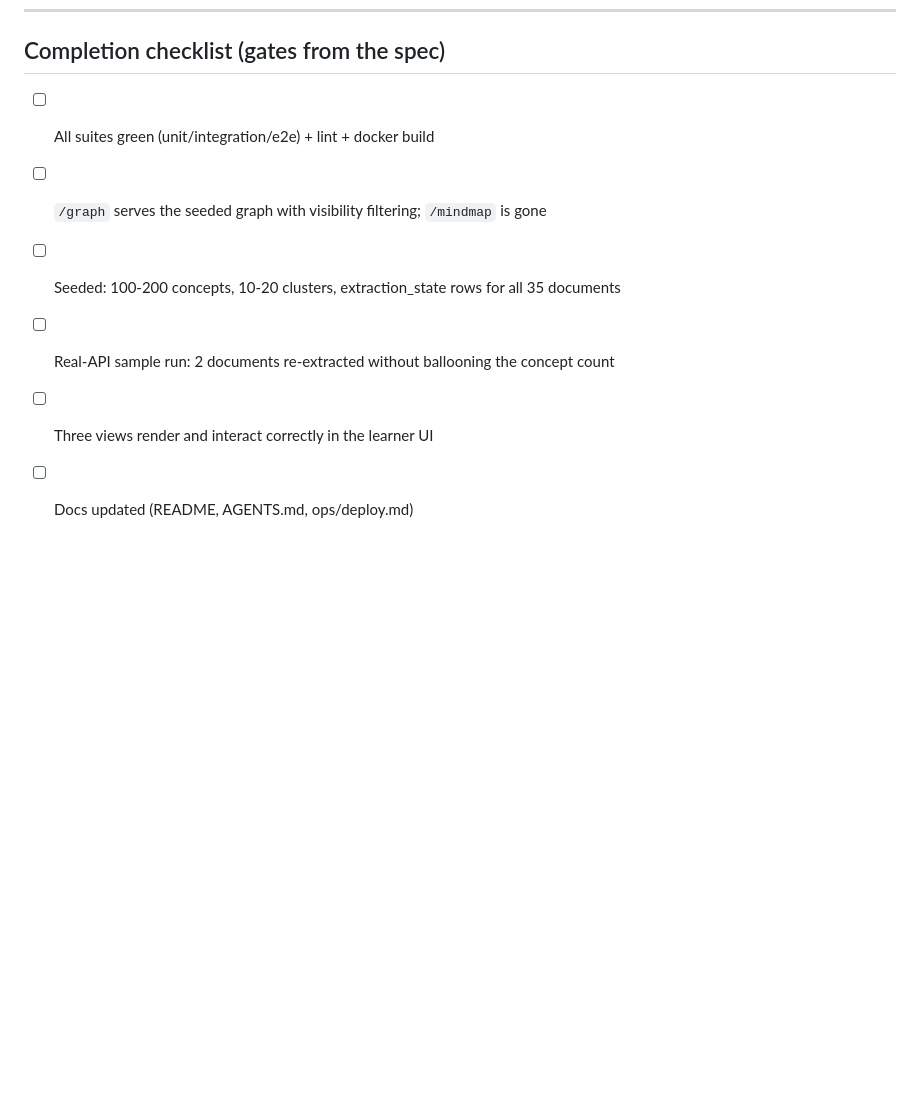
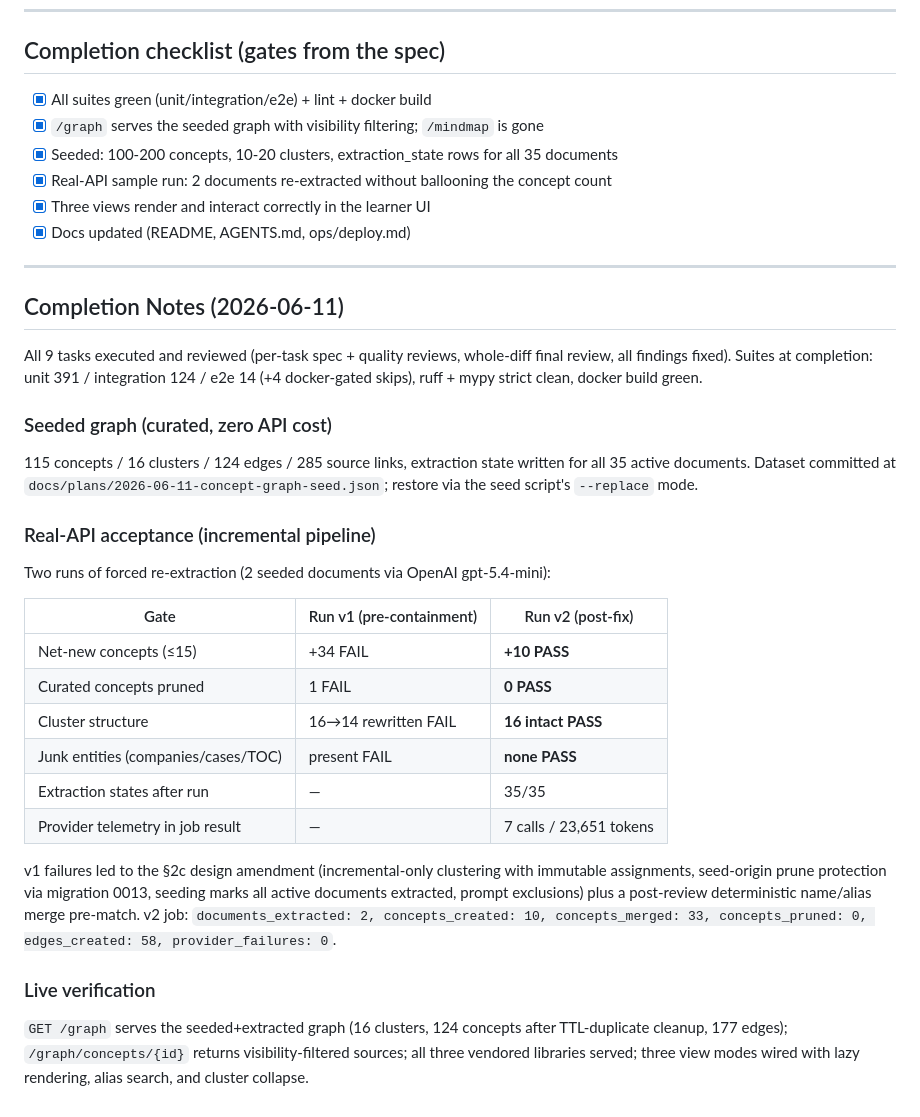
Before and after one commit to gary9630/knowledge-base-qa-bot, a Markdown page: docs/plans/2026-06-11-knowledge-graph-implementation.md, the part around the change. Rendered like a GitHub page; blank space fills up the shorter version.

Commit message:
docs: record knowledge graph completion notes
Co-Authored-By: Claude Fable 5 <noreply@anthropic.com>

```diff
--- a/docs/plans/2026-06-11-knowledge-graph-implementation.md
+++ b/docs/plans/2026-06-11-knowledge-graph-implementation.md
@@ -1613,9 +1613,51 @@ KB_DATABASE_URL=postgresql+psycopg://kb:kb@localhost:5432/kb KB_ANSWER_PROVIDER=
 
 ## Completion checklist (gates from the spec)
 
-- [ ] All suites green (unit/integration/e2e) + lint + docker build
-- [ ] `/graph` serves the seeded graph with visibility filtering; `/mindmap` is gone
-- [ ] Seeded: 100-200 concepts, 10-20 clusters, extraction_state rows for all 35 documents
-- [ ] Real-API sample run: 2 documents re-extracted without ballooning the concept count
-- [ ] Three views render and interact correctly in the learner UI
-- [ ] Docs updated (README, AGENTS.md, ops/deploy.md)
+- [x] All suites green (unit/integration/e2e) + lint + docker build
+- [x] `/graph` serves the seeded graph with visibility filtering; `/mindmap` is gone
+- [x] Seeded: 100-200 concepts, 10-20 clusters, extraction_state rows for all 35 documents
+- [x] Real-API sample run: 2 documents re-extracted without ballooning the concept count
+- [x] Three views render and interact correctly in the learner UI
+- [x] Docs updated (README, AGENTS.md, ops/deploy.md)
+
+---
+
+## Completion Notes (2026-06-11)
+
+All 9 tasks executed and reviewed (per-task spec + quality reviews, whole-diff final
+review, all findings fixed). Suites at completion: unit 391 / integration 124 /
+e2e 14 (+4 docker-gated skips), ruff + mypy strict clean, docker build green.
+
+### Seeded graph (curated, zero API cost)
+
+115 concepts / 16 clusters / 124 edges / 285 source links, extraction state written
+for all 35 active documents. Dataset committed at
+`docs/plans/2026-06-11-concept-graph-seed.json`; restore via the seed script's
+`--replace` mode.
+
+### Real-API acceptance (incremental pipeline)
+
+Two runs of forced re-extraction (2 seeded documents via OpenAI gpt-5.4-mini):
+
+| Gate | Run v1 (pre-containment) | Run v2 (post-fix) |
+| --- | --- | --- |
+| Net-new concepts (≤15) | +34 FAIL | **+10 PASS** |
+| Curated concepts pruned | 1 FAIL | **0 PASS** |
+| Cluster structure | 16→14 rewritten FAIL | **16 intact PASS** |
+| Junk entities (companies/cases/TOC) | present FAIL | **none PASS** |
+| Extraction states after run | — | 35/35 |
+| Provider telemetry in job result | — | 7 calls / 23,651 tokens |
+
+v1 failures led to the §2c design amendment (incremental-only clustering with
+immutable assignments, seed-origin prune protection via migration 0013, seeding
+marks all active documents extracted, prompt exclusions) plus a post-review
+deterministic name/alias merge pre-match. v2 job:
+`documents_extracted: 2, concepts_created: 10, concepts_merged: 33,
+concepts_pruned: 0, edges_created: 58, provider_failures: 0`.
+
+### Live verification
+
+`GET /graph` serves the seeded+extracted graph (16 clusters, 124 concepts after
+TTL-duplicate cleanup, 177 edges); `/graph/concepts/{id}` returns visibility-filtered
+sources; all three vendored libraries served; three view modes wired with lazy
+rendering, alias search, and cluster collapse.
```
